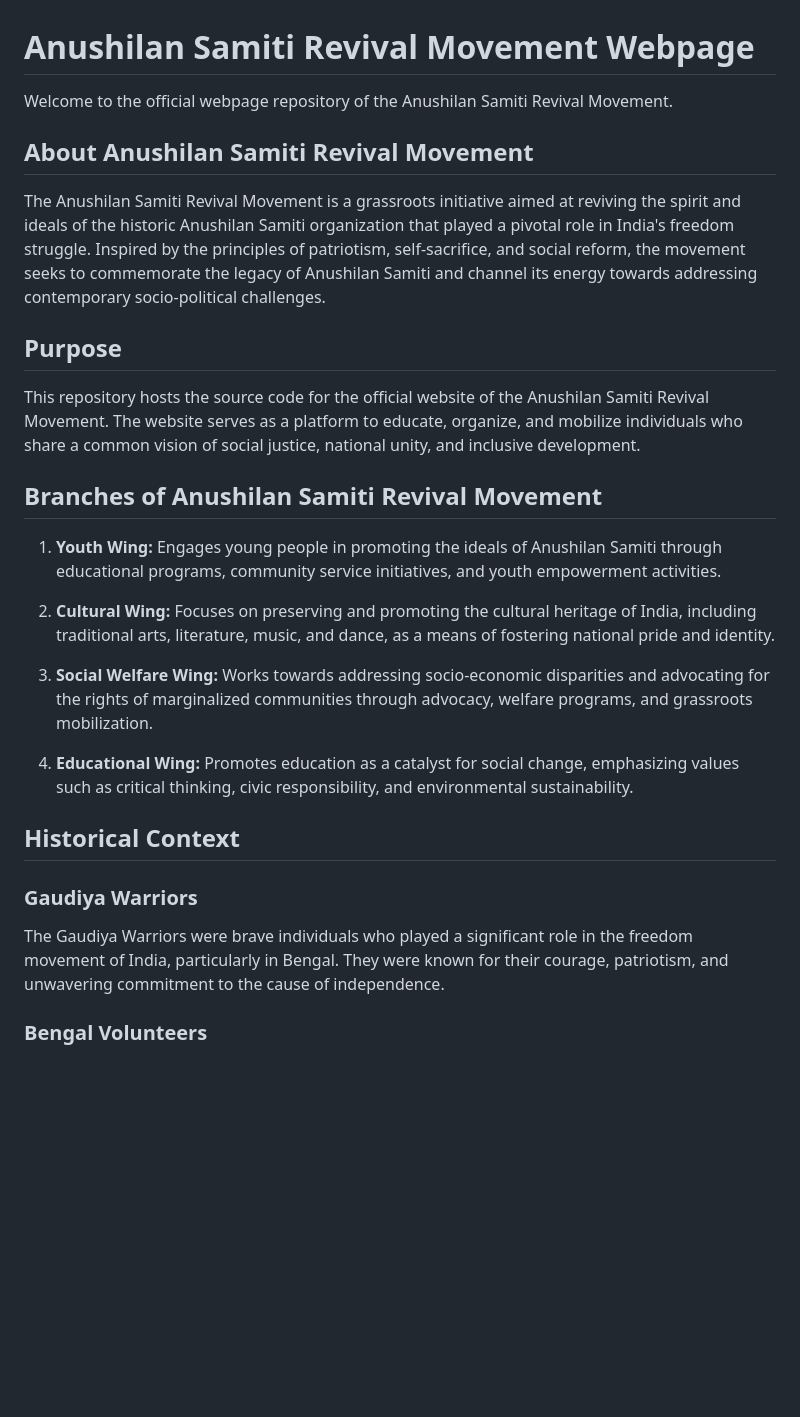
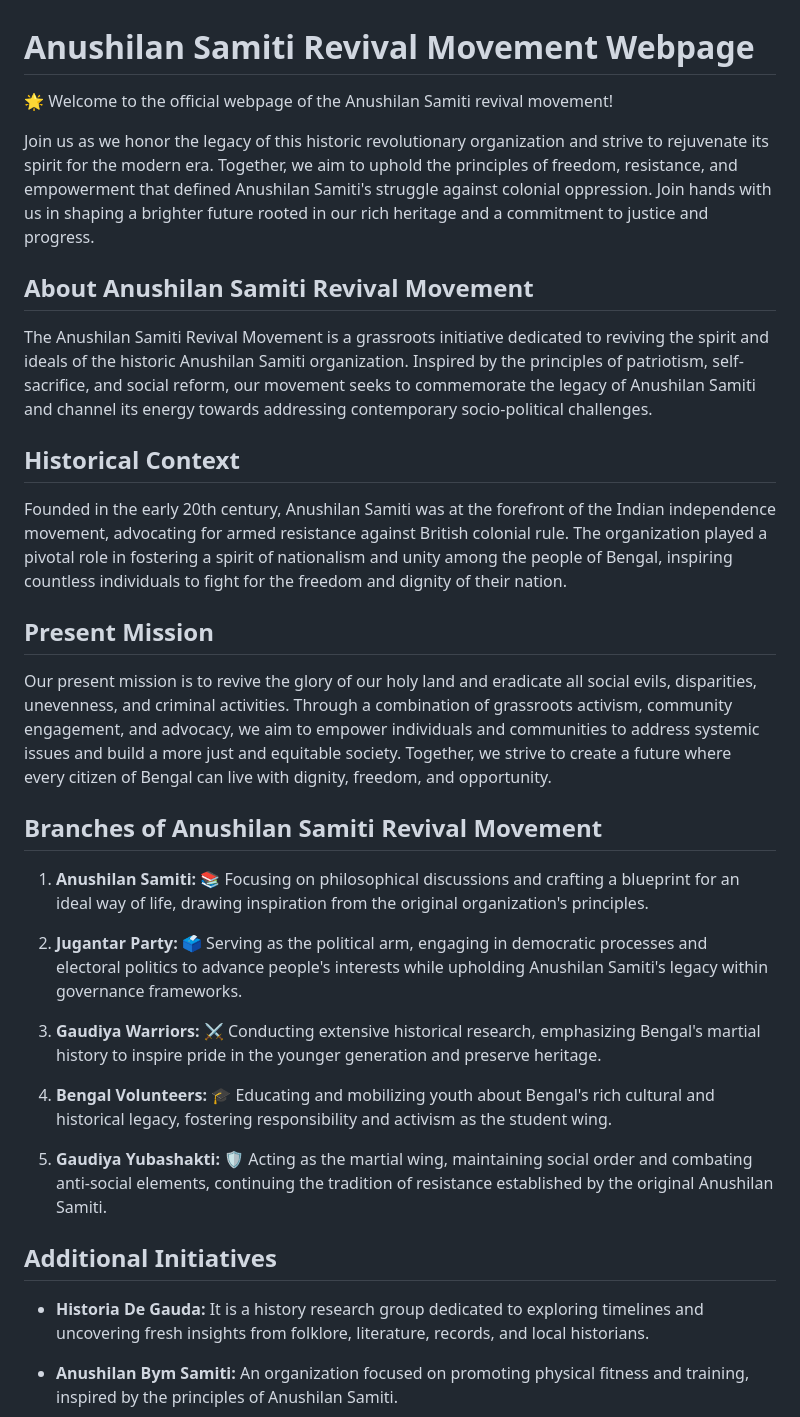
Before and after one commit to Bangadhipati/anushilansamiti, a Markdown page: README.md, the part around the change printed below. Rendered like a GitHub page; blank space fills up the shorter version.

```diff
--- a/README.md
+++ b/README.md
@@ -1,30 +1,36 @@
 # Anushilan Samiti Revival Movement Webpage
 
-Welcome to the official webpage repository of the Anushilan Samiti Revival Movement.
+🌟 Welcome to the official webpage of the Anushilan Samiti revival movement!
+
+Join us as we honor the legacy of this historic revolutionary organization and strive to rejuvenate its spirit for the modern era. Together, we aim to uphold the principles of freedom, resistance, and empowerment that defined Anushilan Samiti's struggle against colonial oppression. Join hands with us in shaping a brighter future rooted in our rich heritage and a commitment to justice and progress.
 
 ## About Anushilan Samiti Revival Movement
 
-The Anushilan Samiti Revival Movement is a grassroots initiative aimed at reviving the spirit and ideals of the historic Anushilan Samiti organization that played a pivotal role in India's freedom struggle. Inspired by the principles of patriotism, self-sacrifice, and social reform, the movement seeks to commemorate the legacy of Anushilan Samiti and channel its energy towards addressing contemporary socio-political challenges.
+The Anushilan Samiti Revival Movement is a grassroots initiative dedicated to reviving the spirit and ideals of the historic Anushilan Samiti organization. Inspired by the principles of patriotism, self-sacrifice, and social reform, our movement seeks to commemorate the legacy of Anushilan Samiti and channel its energy towards addressing contemporary socio-political challenges.
 
-## Purpose
+## Historical Context
 
-This repository hosts the source code for the official website of the Anushilan Samiti Revival Movement. The website serves as a platform to educate, organize, and mobilize individuals who share a common vision of social justice, national unity, and inclusive development.
+Founded in the early 20th century, Anushilan Samiti was at the forefront of the Indian independence movement, advocating for armed resistance against British colonial rule. The organization played a pivotal role in fostering a spirit of nationalism and unity among the people of Bengal, inspiring countless individuals to fight for the freedom and dignity of their nation.
+
+## Present Mission
+
+Our present mission is to revive the glory of our holy land and eradicate all social evils, disparities, unevenness, and criminal activities. Through a combination of grassroots activism, community engagement, and advocacy, we aim to empower individuals and communities to address systemic issues and build a more just and equitable society. Together, we strive to create a future where every citizen of Bengal can live with dignity, freedom, and opportunity.
 
 ## Branches of Anushilan Samiti Revival Movement
 
-1. **Youth Wing:** Engages young people in promoting the ideals of Anushilan Samiti through educational programs, community service initiatives, and youth empowerment activities.
+1. **Anushilan Samiti:** 📚 Focusing on philosophical discussions and crafting a blueprint for an ideal way of life, drawing inspiration from the original organization's principles.
 
-2. **Cultural Wing:** Focuses on preserving and promoting the cultural heritage of India, including traditional arts, literature, music, and dance, as a means of fostering national pride and identity.
+2. **Jugantar Party:** 🗳️ Serving as the political arm, engaging in democratic processes and electoral politics to advance people's interests while upholding Anushilan Samiti's legacy within governance frameworks.
 
-3. **Social Welfare Wing:** Works towards addressing socio-economic disparities and advocating for the rights of marginalized communities through advocacy, welfare programs, and grassroots mobilization.
+3. **Gaudiya Warriors:** ⚔️ Conducting extensive historical research, emphasizing Bengal's martial history to inspire pride in the younger generation and preserve heritage.
 
-4. **Educational Wing:** Promotes education as a catalyst for social change, emphasizing values such as critical thinking, civic responsibility, and environmental sustainability.
+4. **Bengal Volunteers:** 🎓 Educating and mobilizing youth about Bengal's rich cultural and historical legacy, fostering responsibility and activism as the student wing.
 
-## Historical Context
+5. **Gaudiya Yubashakti:** 🛡️ Acting as the martial wing, maintaining social order and combating anti-social elements, continuing the tradition of resistance established by the original Anushilan Samiti.
 
-### Gaudiya Warriors
+## Additional Initiatives
 
-The Gaudiya Warriors were brave individuals who played a significant role in the freedom movement of India, particularly in Bengal. They were known for their courage, patriotism, and unwavering commitment to the cause of independence.
+- **Historia De Gauda:** It is a history research group dedicated to exploring timelines and uncovering fresh insights from folklore, literature, records, and local historians.
 
-### Bengal Volunteers
+- **Anushilan Bym Samiti:** An organization focused on promoting physical fitness and training, inspired by the principles of Anushilan Samiti.
 
```
Also changed, not shown: other parts of README.md (+3 -42 lines).
